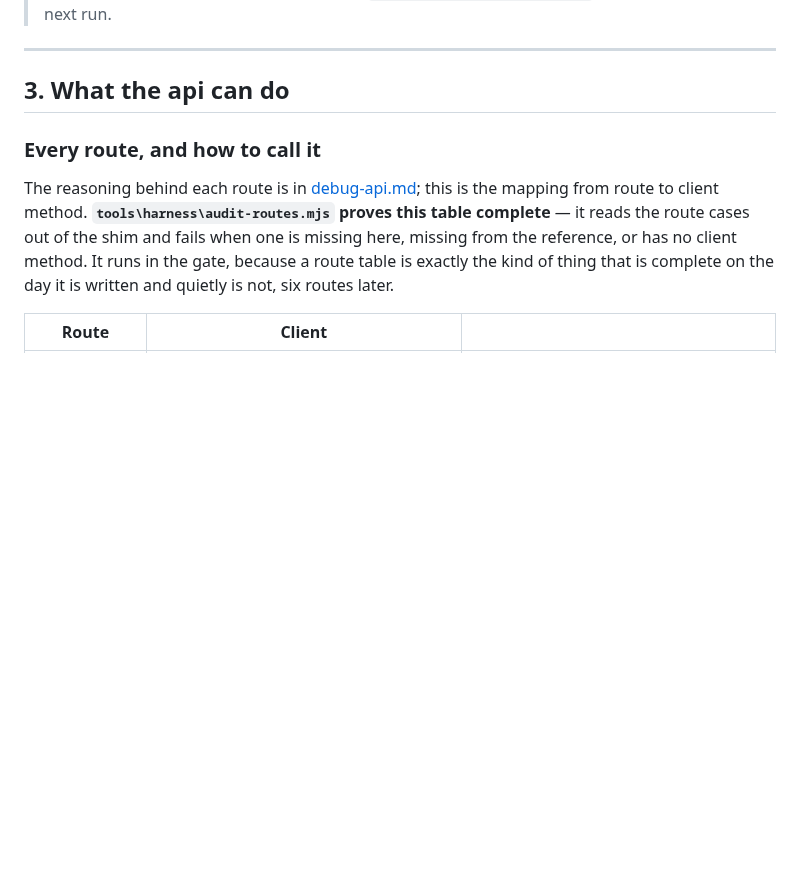
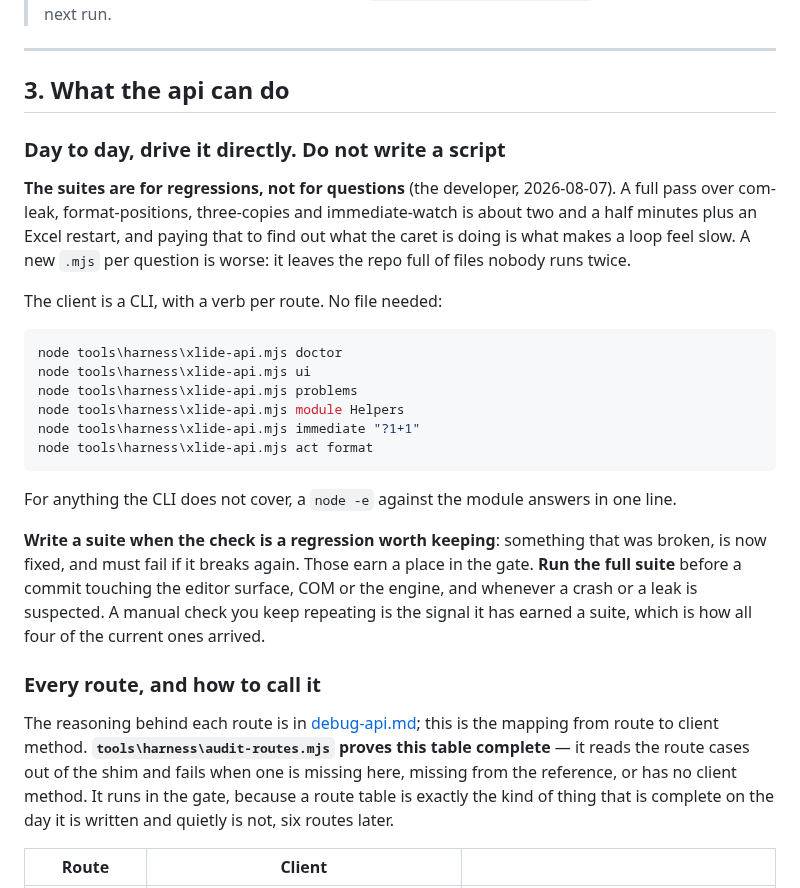
Before and after one commit to WilliamSmithEdward/xlide_vbide, a Markdown page: docs/driving-excel.md, the part around the change. GitHub-like rendering; blank space fills up the shorter version.

Commit message:
Day to day the api is driven directly, and the suites are kept for regressions
The suites are slow. A full pass over com-leak, format-positions, three-copies and
immediate-watch is about two and a half minutes plus an Excel restart, and paying that to find out
what the caret is doing is what makes a development loop feel slow. Writing a new script per
question is worse: it leaves the repo full of files nobody runs twice.

The client is already a CLI with a verb per route, so a question is a line rather than a file.
driving-excel.md now says so at the top of what the api can do, which is where somebody looks
before reaching for a new script.

A suite is for a REGRESSION: something that was broken, is now fixed, and must fail if it breaks
again. Those go in the gate. The full pass belongs before a commit touching the editor surface,
COM or the engine, and whenever a crash or a leak is suspected. A manual check that keeps being
repeated is the signal it has earned a suite, which is how all four of the current ones arrived.

````diff
--- a/docs/driving-excel.md
+++ b/docs/driving-excel.md
@@ -126,6 +126,32 @@ reporting the build stamp each is now running. `-NoBuild` copies what the gate j
 ---
 
 ## 3. What the api can do
+
+### Day to day, drive it directly. Do not write a script
+
+**The suites are for regressions, not for questions** (the developer, 2026-08-07). A full pass over
+com-leak, format-positions, three-copies and immediate-watch is about two and a half minutes plus
+an Excel restart, and paying that to find out what the caret is doing is what makes a loop feel
+slow. A new `.mjs` per question is worse: it leaves the repo full of files nobody runs twice.
+
+The client is a CLI, with a verb per route. No file needed:
+
+```bash
+node tools\harness\xlide-api.mjs doctor
+node tools\harness\xlide-api.mjs ui
+node tools\harness\xlide-api.mjs problems
+node tools\harness\xlide-api.mjs module Helpers
+node tools\harness\xlide-api.mjs immediate "?1+1"
+node tools\harness\xlide-api.mjs act format
+```
+
+For anything the CLI does not cover, a `node -e` against the module answers in one line.
+
+**Write a suite when the check is a regression worth keeping**: something that was broken, is now
+fixed, and must fail if it breaks again. Those earn a place in the gate. **Run the full suite**
+before a commit touching the editor surface, COM or the engine, and whenever a crash or a leak is
+suspected. A manual check you keep repeating is the signal it has earned a suite, which is how all
+four of the current ones arrived.
 
 ### Every route, and how to call it
 
````
